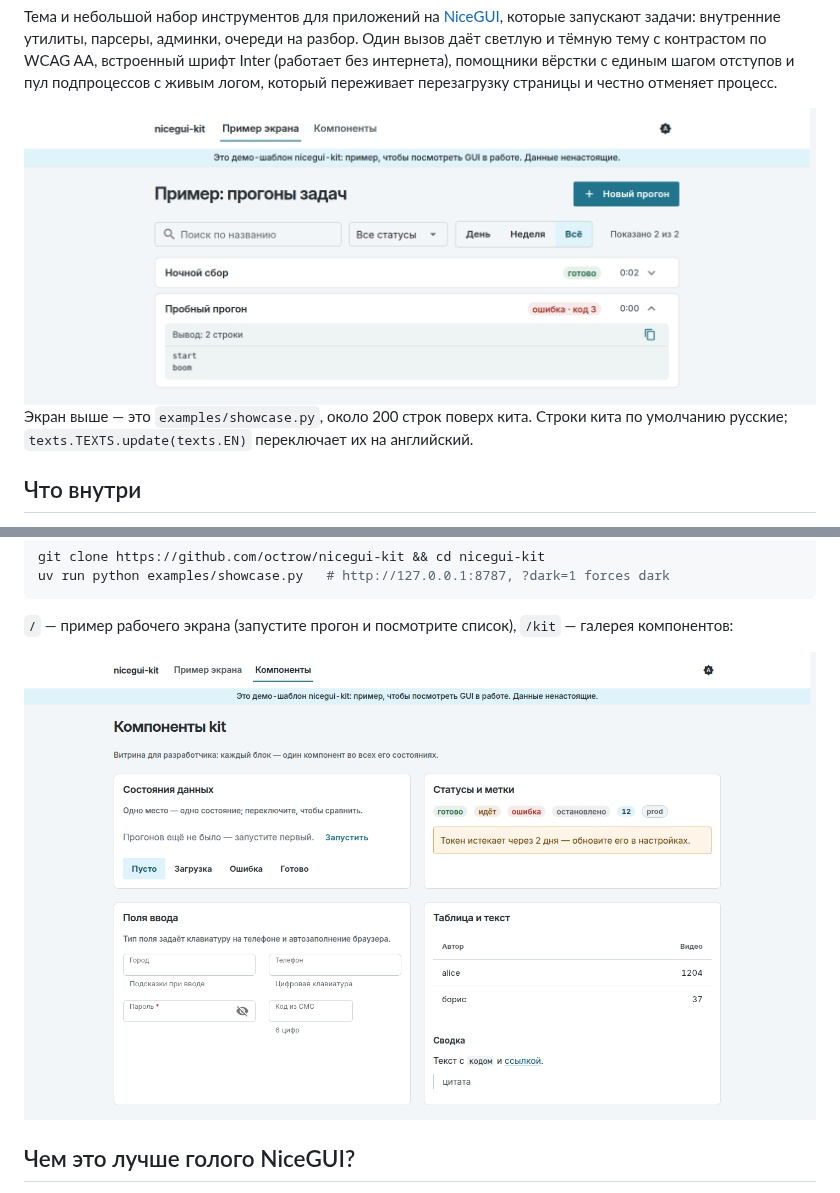
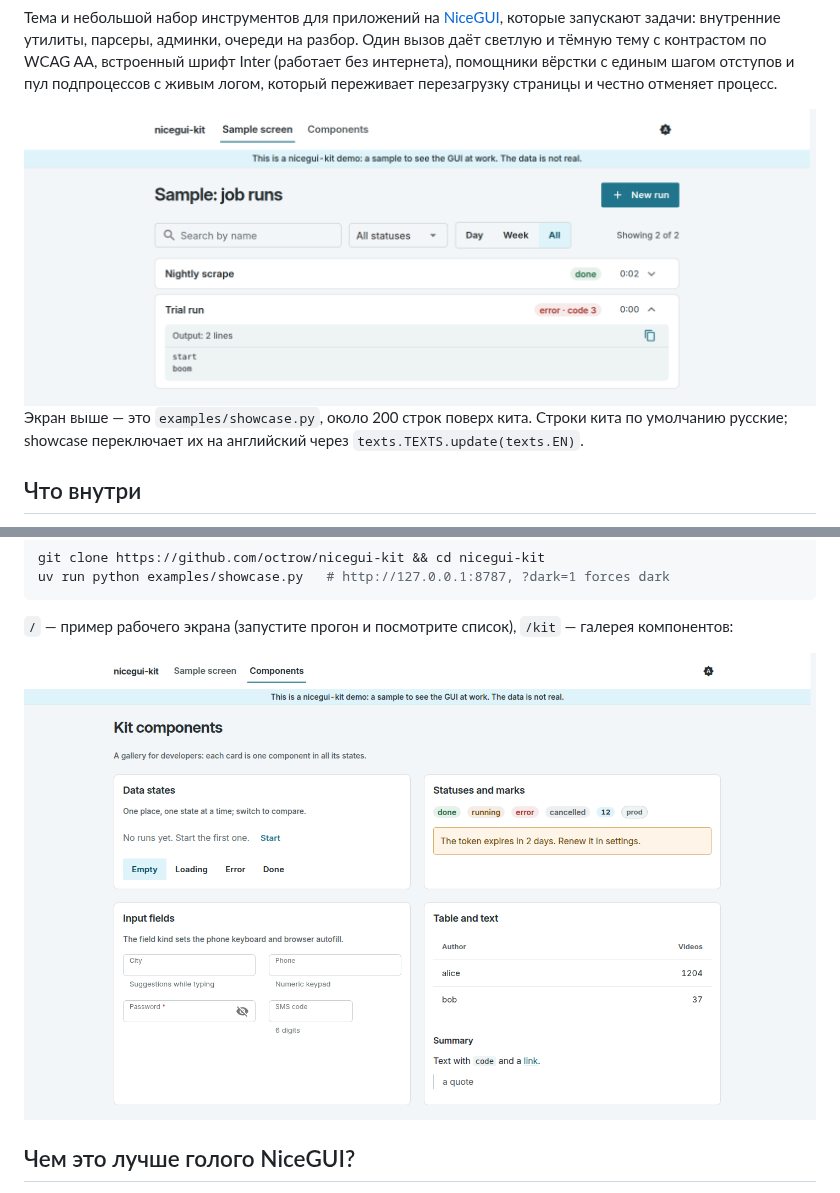
Before and after one commit to octrow/nicegui-kit, a Markdown page: README.ru.md, 2 parts joined by grey strips. Rendered like a GitHub page; pictures changed too: docs/images/gallery-light.png, docs/images/runs-light.png.

Commit message:
docs: showcase in English, screenshots retaken
Co-Authored-By: Claude Opus 5.5 <noreply@anthropic.com>

```diff
--- a/README.ru.md
+++ b/README.ru.md
@@ -19,7 +19,7 @@
 </picture>
 
 Экран выше — это `examples/showcase.py`, около 200 строк поверх кита. Строки кита по умолчанию
-русские; `texts.TEXTS.update(texts.EN)` переключает их на английский.
+русские; showcase переключает их на английский через `texts.TEXTS.update(texts.EN)`.
 
 ## Что внутри
 
```
Also changed, not shown: README.md (+1 -1 lines), docs/images/runs-dark.png, docs/images/social-preview.png, 2 other files.
